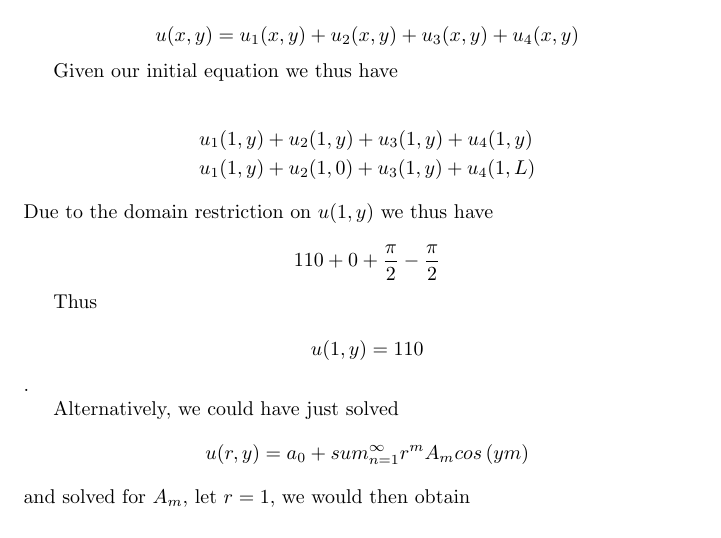
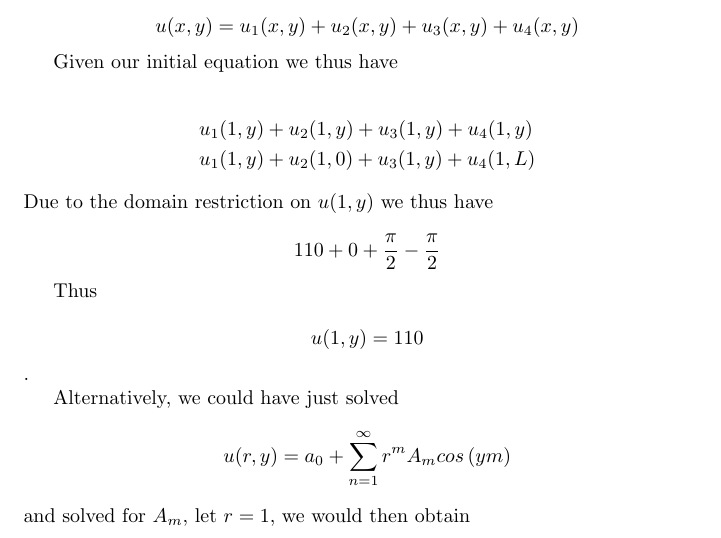
Before and after one commit to MegaManSec/SwinMath, a LaTeX document (MTH30002-A11.tex): part of page 1 of 3, cut so that both start at the same text. Compiled offline with pdfLaTeX.

Commit message:
Change A11 a little bit

```diff
--- a/MTH30002-A11.tex
+++ b/MTH30002-A11.tex
@@ -70,7 +70,7 @@ $$u(1,y) = 110$$.
 
 
 Alternatively, we could have just solved
-$$u(r,y) = a_0 + sum_{n=1}^{\infty} r^m A_m cos\left(ym\right)$$
+$$u(r,y) = a_0 + \sum_{n=1}^{\infty} r^m A_m cos\left(ym\right)$$
 and solved for $A_m$, let $r=1$, we would then obtain
 
 $$u(1,y) = 55 - \frac{220}{\pi} \sum_{n=1}^{\infty} ..$$
```
